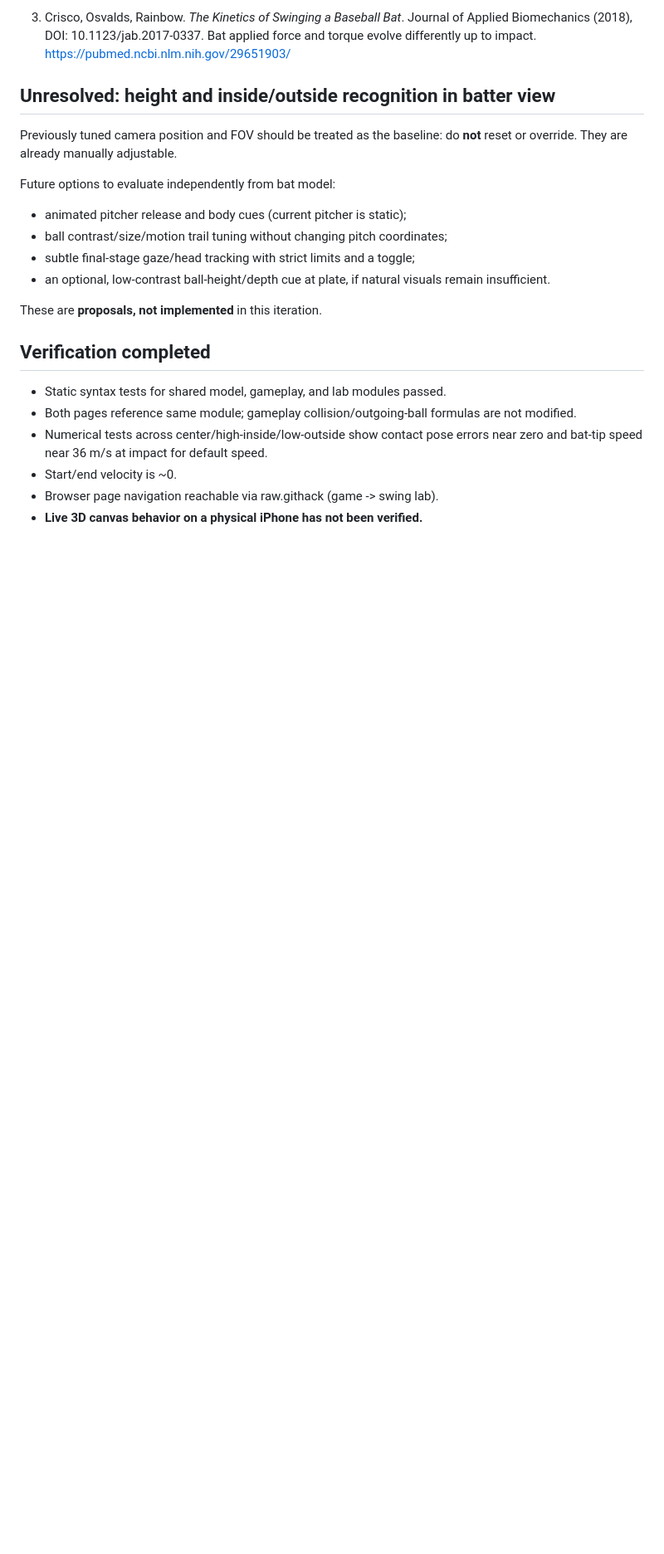
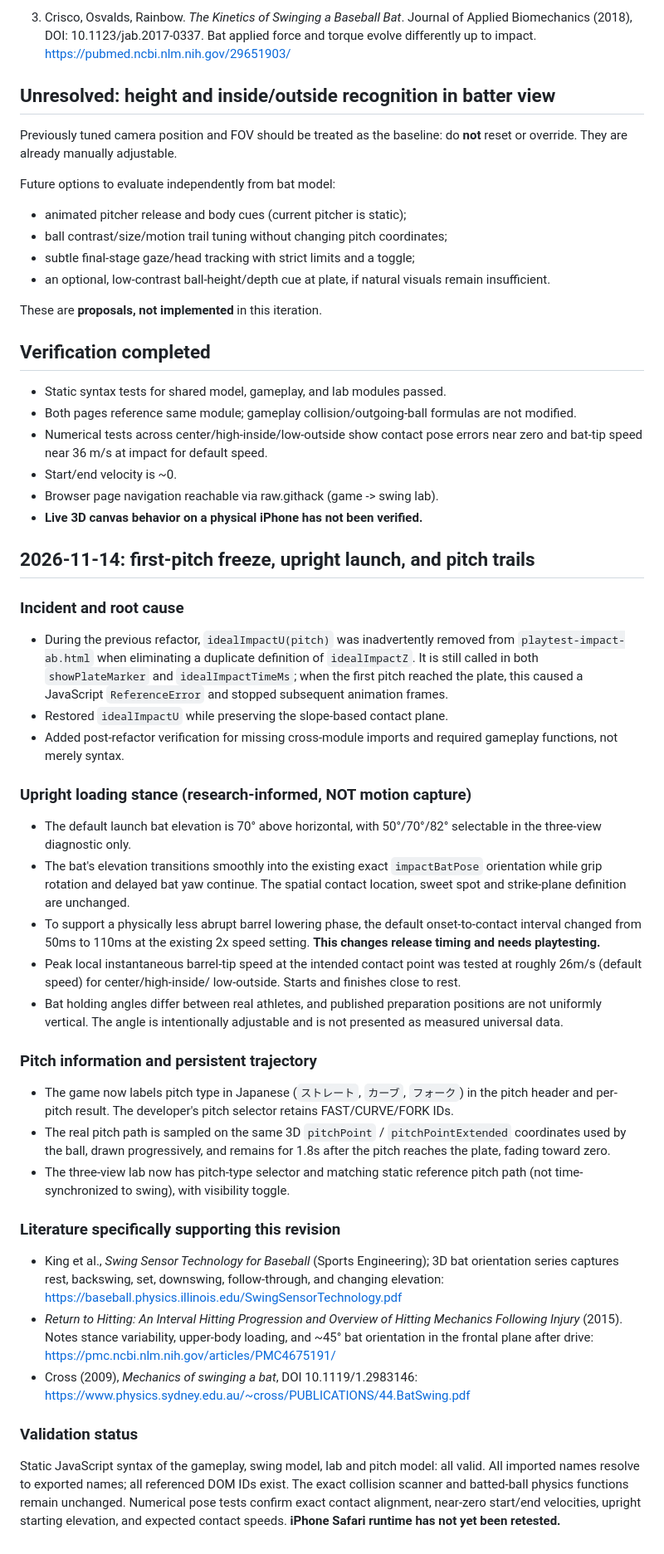
Before and after one commit to hanagemaru/batting-game, a Markdown page: SWING_LAB.md, the part around the change. Shown at 83% size. Drawn GitHub-style; blank space fills up the shorter version.

Commit message:
Record freeze root cause and research-informed upright swing / pitch trail changes

```diff
--- a/SWING_LAB.md
+++ b/SWING_LAB.md
@@ -88,3 +88,62 @@ These are **proposals, not implemented** in this iteration.
 - Start/end velocity is ~0.
 - Browser page navigation reachable via raw.githack (game -> swing lab).
 - **Live 3D canvas behavior on a physical iPhone has not been verified.**
+
+## 2026-11-14: first-pitch freeze, upright launch, and pitch trails
+
+### Incident and root cause
+- During the previous refactor, `idealImpactU(pitch)` was inadvertently removed
+  from `playtest-impact-ab.html` when eliminating a duplicate definition of
+  `idealImpactZ`. It is still called in both `showPlateMarker` and
+  `idealImpactTimeMs`; when the first pitch reached the plate, this caused
+  a JavaScript `ReferenceError` and stopped subsequent animation frames.
+- Restored `idealImpactU` while preserving the slope-based contact plane.
+- Added post-refactor verification for missing cross-module imports and
+  required gameplay functions, not merely syntax.
+
+### Upright loading stance (research-informed, NOT motion capture)
+- The default launch bat elevation is 70° above horizontal, with 50°/70°/82°
+  selectable in the three-view diagnostic only.
+- The bat's elevation transitions smoothly into the existing exact
+  `impactBatPose` orientation while grip rotation and delayed bat yaw
+  continue. The spatial contact location, sweet spot and strike-plane
+  definition are unchanged.
+- To support a physically less abrupt barrel lowering phase, the default
+  onset-to-contact interval changed from 50ms to 110ms at the existing
+  2x speed setting. **This changes release timing and needs playtesting.**
+- Peak local instantaneous barrel-tip speed at the intended contact point
+  was tested at roughly 26m/s (default speed) for center/high-inside/
+  low-outside. Starts and finishes close to rest.
+- Bat holding angles differ between real athletes, and published preparation
+  positions are not uniformly vertical. The angle is intentionally adjustable
+  and is not presented as measured universal data.
+
+### Pitch information and persistent trajectory
+- The game now labels pitch type in Japanese
+  (`ストレート`, `カーブ`, `フォーク`) in the pitch header and per-pitch
+  result. The developer's pitch selector retains FAST/CURVE/FORK IDs.
+- The real pitch path is sampled on the same 3D `pitchPoint` / `pitchPointExtended`
+  coordinates used by the ball, drawn progressively, and remains for 1.8s
+  after the pitch reaches the plate, fading toward zero.
+- The three-view lab now has pitch-type selector and matching static
+  reference pitch path (not time-synchronized to swing), with visibility toggle.
+
+### Literature specifically supporting this revision
+- King et al., *Swing Sensor Technology for Baseball* (Sports Engineering);
+  3D bat orientation series captures rest, backswing, set, downswing,
+  follow-through, and changing elevation:
+  https://baseball.physics.illinois.edu/SwingSensorTechnology.pdf
+- *Return to Hitting: An Interval Hitting Progression and Overview of Hitting
+  Mechanics Following Injury* (2015). Notes stance variability, upper-body
+  loading, and ~45° bat orientation in the frontal plane after drive:
+  https://pmc.ncbi.nlm.nih.gov/articles/PMC4675191/
+- Cross (2009), *Mechanics of swinging a bat*, DOI 10.1119/1.2983146:
+  https://www.physics.sydney.edu.au/~cross/PUBLICATIONS/44.BatSwing.pdf
+
+### Validation status
+Static JavaScript syntax of the gameplay, swing model, lab and pitch model:
+all valid. All imported names resolve to exported names; all referenced DOM
+IDs exist. The exact collision scanner and batted-ball physics functions
+remain unchanged. Numerical pose tests confirm exact contact alignment,
+near-zero start/end velocities, upright starting elevation, and expected
+contact speeds. **iPhone Safari runtime has not yet been retested.**
```
